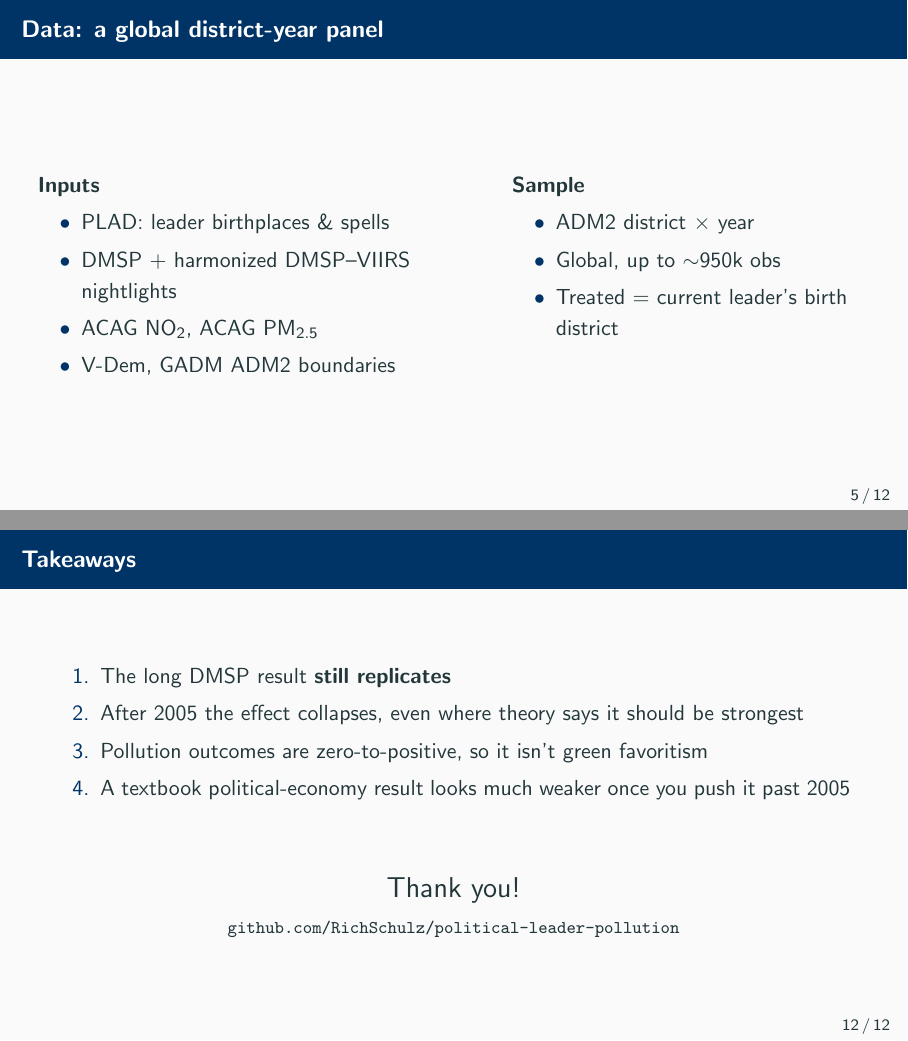
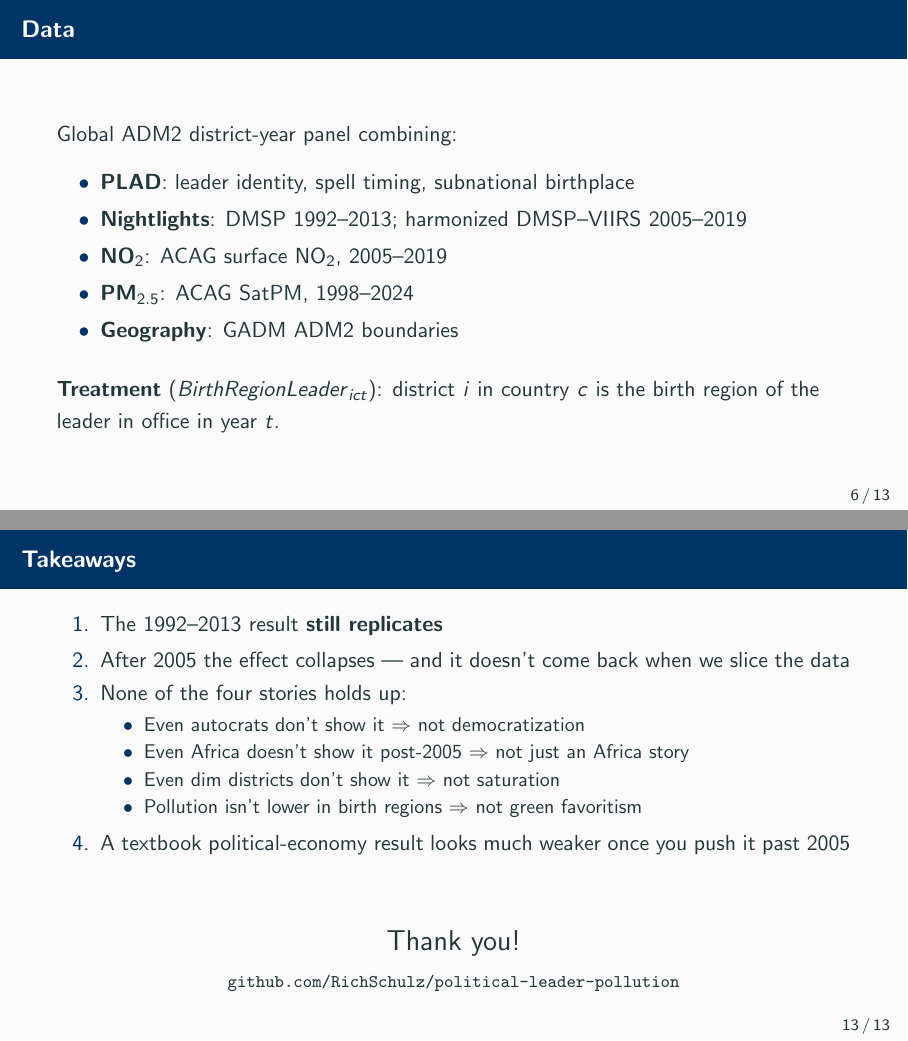
Before and after one commit to RichSchulz/political-leader-pollution, LaTeX slides (presentation/presentation.tex): pages 5 and 12 of 13 before the commit and pages 6 and 13 of 14 after it, joined at a grey line. Compiled offline with pdfLaTeX.

Commit message:
update presentation

```diff
--- a/presentation/presentation.tex
+++ b/presentation/presentation.tex
@@ -88,25 +98,18 @@
 \end{frame}
 
 % --- Data ---
-\begin{frame}{Data: a global district-year panel}
-    \begin{columns}[T]
-        \column{0.55\textwidth}
-        \textbf{Inputs}
-        \begin{itemize}
-            \item PLAD: leader birthplaces \& spells
-            \item DMSP + harmonized DMSP--VIIRS nightlights
-            \item ACAG NO$_2$, ACAG PM$_{2.5}$
-            \item V-Dem, GADM ADM2 boundaries
-        \end{itemize}
+\begin{frame}{Data}
+    Global ADM2 district-year panel combining:
+    \begin{itemize}
+        \item \textbf{PLAD}: leader identity, spell timing, subnational birthplace
+        \item \textbf{Nightlights}: DMSP 1992--2013; harmonized DMSP--VIIRS 2005--2019
+        \item \textbf{NO$_2$}: ACAG surface NO$_2$, 2005--2019
+        \item \textbf{PM$_{2.5}$}: ACAG SatPM, 1998--2024
+        \item \textbf{Geography}: GADM ADM2 boundaries
+    \end{itemize}
 
-        \column{0.45\textwidth}
-        \textbf{Sample}
-        \begin{itemize}
-            \item ADM2 district $\times$ year
-            \item Global, up to $\sim$950k obs
-            \item Treated = current leader's birth district
-        \end{itemize}
-    \end{columns}
+    \vspace{0.5em}
+    \textbf{Treatment} (\textit{BirthRegionLeader}$_{ict}$): district $i$ in country $c$ is the birth region of the leader in office in year $t$.
 \end{frame}
 
 % --- Empirical strategy ---
@@ -227,9 +237,15 @@
 % --- Takeaways ---
 \begin{frame}{Takeaways}
     \begin{enumerate}
-        \item The long DMSP result \textbf{still replicates}
-        \item After 2005 the effect collapses, even where theory says it should be strongest
-        \item Pollution outcomes are zero-to-positive, so it isn't green favoritism
+        \item The 1992--2013 result \textbf{still replicates}
+        \item After 2005 the effect collapses --- and it doesn't come back when we slice the data
+        \item None of the four stories holds up:
+            \begin{itemize}
+                \item Even autocrats don't show it $\Rightarrow$ not democratization
+                \item Even Africa doesn't show it post-2005 $\Rightarrow$ not just an Africa story
+                \item Even dim districts don't show it $\Rightarrow$ not saturation
+                \item Pollution isn't lower in birth regions $\Rightarrow$ not green favoritism
+            \end{itemize}
         \item A textbook political-economy result looks much weaker once you push it past 2005
     \end{enumerate}
 
```
Also changed, not shown: presentation/figures/mattala_airport.jpg (added), presentation/presentation.pdf, presentation/presentation.tex (75 more changed lines), 1 other file.
